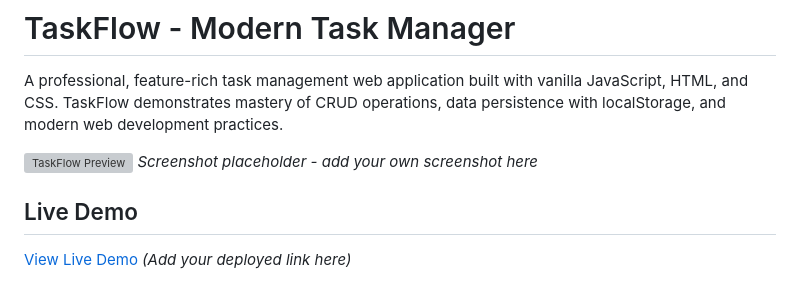
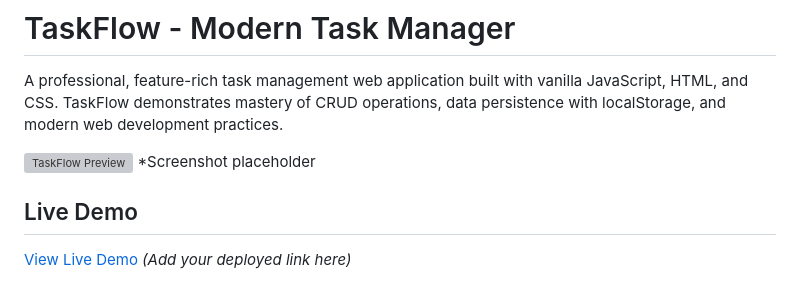
Before and after one commit to Jima-Son/taskflow, a Markdown page: README.md, the part around one of its changes. Rendered like a GitHub page; grey boxes are pictures that could not be loaded.

```diff
--- a/README.md
+++ b/README.md
@@ -3,7 +3,7 @@
 A professional, feature-rich task management web application built with vanilla JavaScript, HTML, and CSS. TaskFlow demonstrates mastery of CRUD operations, data persistence with localStorage, and modern web development practices.
 
 ![TaskFlow Preview](assets/preview.png)
-*Screenshot placeholder - add your own screenshot here*
+*Screenshot placeholder
 
 ## Live Demo
 
```
Also changed, not shown: other parts of README.md (+4 -4 lines).
